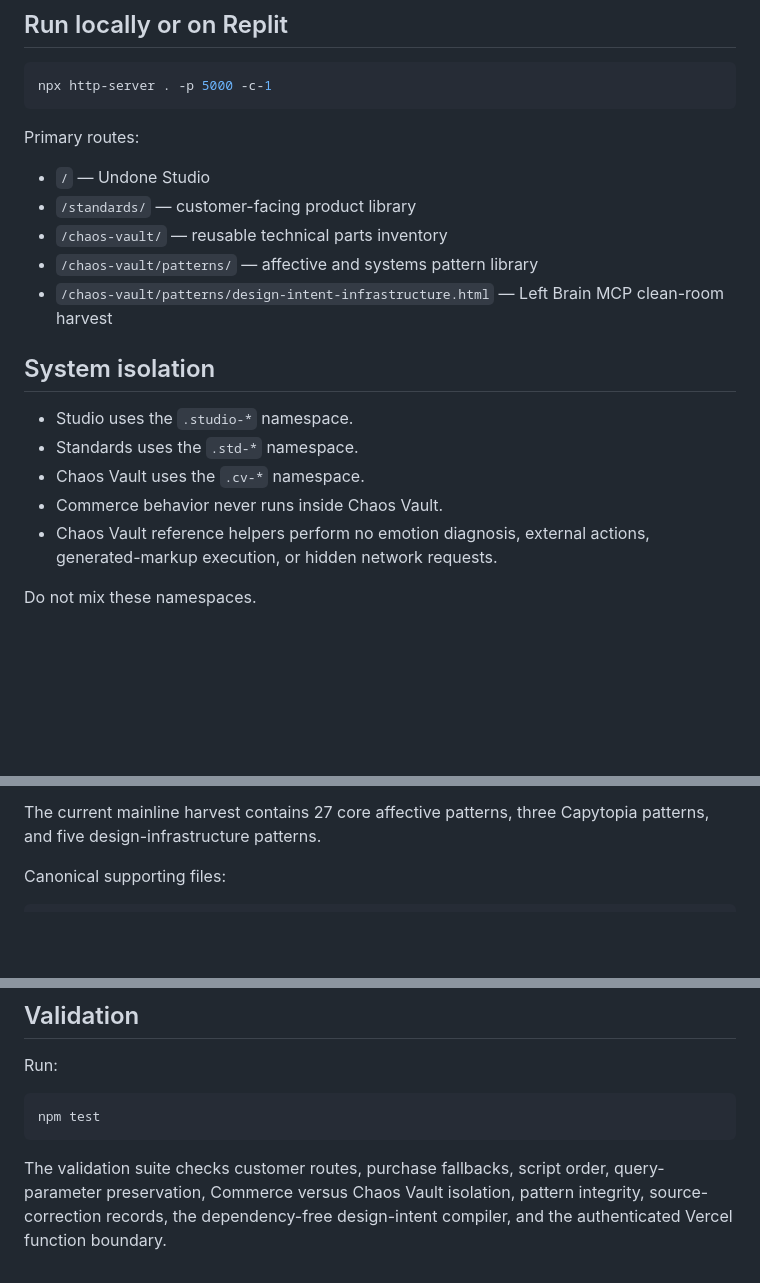
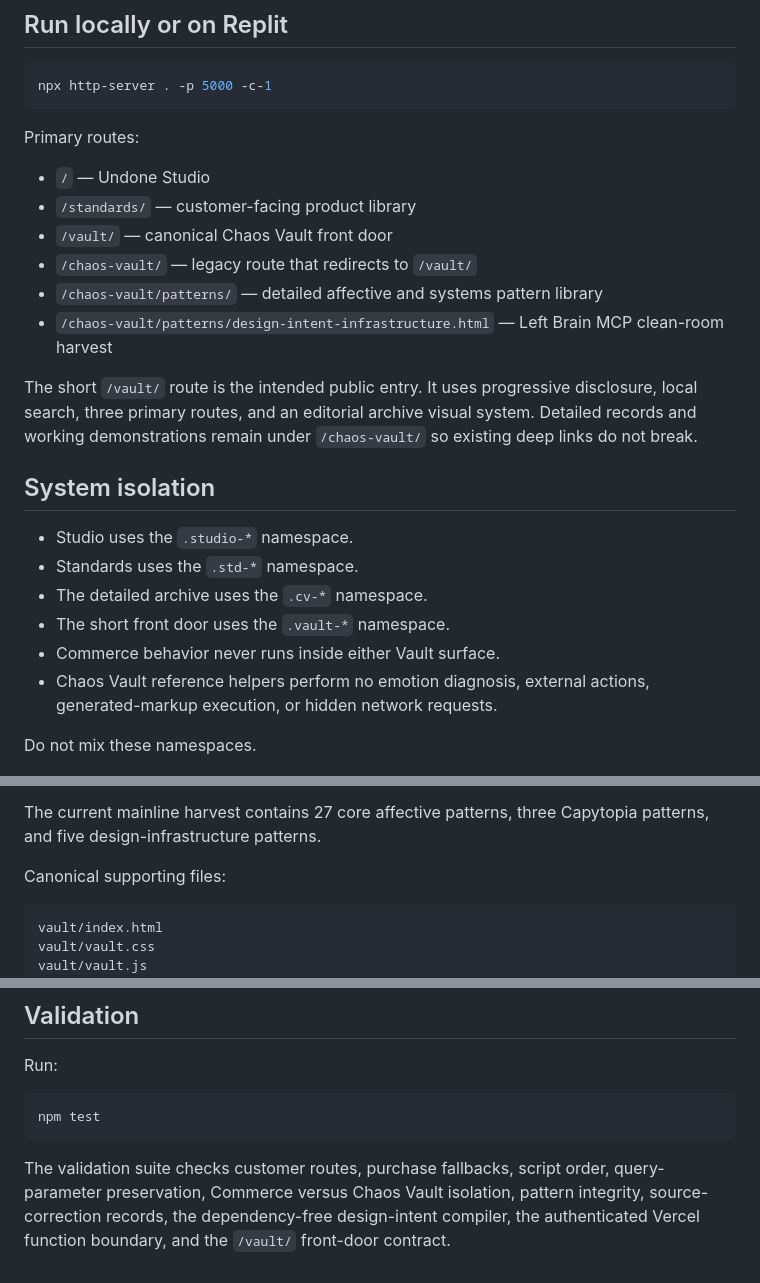
Before and after one commit to amydojo/undone-tools, a Markdown page: README.md, 3 parts joined by grey strips. Drawn GitHub-style; blank space fills up the shorter version.

Commit message:
Document short Vault route and front door

````diff
--- a/README.md
+++ b/README.md
@@ -12,16 +12,20 @@ Primary routes:
 
 - `/` — Undone Studio
 - `/standards/` — customer-facing product library
-- `/chaos-vault/` — reusable technical parts inventory
-- `/chaos-vault/patterns/` — affective and systems pattern library
+- `/vault/` — canonical Chaos Vault front door
+- `/chaos-vault/` — legacy route that redirects to `/vault/`
+- `/chaos-vault/patterns/` — detailed affective and systems pattern library
 - `/chaos-vault/patterns/design-intent-infrastructure.html` — Left Brain MCP clean-room harvest
+
+The short `/vault/` route is the intended public entry. It uses progressive disclosure, local search, three primary routes, and an editorial archive visual system. Detailed records and working demonstrations remain under `/chaos-vault/` so existing deep links do not break.
 
 ## System isolation
 
 - Studio uses the `.studio-*` namespace.
 - Standards uses the `.std-*` namespace.
-- Chaos Vault uses the `.cv-*` namespace.
-- Commerce behavior never runs inside Chaos Vault.
+- The detailed archive uses the `.cv-*` namespace.
+- The short front door uses the `.vault-*` namespace.
+- Commerce behavior never runs inside either Vault surface.
 - Chaos Vault reference helpers perform no emotion diagnosis, external actions, generated-markup execution, or hidden network requests.
 
 Do not mix these namespaces.
@@ -55,6 +59,9 @@ The current mainline harvest contains 27 core affective patterns, three Capytopi
 Canonical supporting files:
 
 ```text
+vault/index.html
+vault/vault.css
+vault/vault.js
 chaos-vault/data/affective-patterns.json
 chaos-vault/data/capytopia-patterns.json
 chaos-vault/data/design-intent-patterns.json
@@ -165,4 +170,4 @@ Run:
 npm test
 ```
 
-The validation suite checks customer routes, purchase fallbacks, script order, query-parameter preservation, Commerce versus Chaos Vault isolation, pattern integrity, source-correction records, the dependency-free design-intent compiler, and the authenticated Vercel function boundary.
+The validation suite checks customer routes, purchase fallbacks, script order, query-parameter preservation, Commerce versus Chaos Vault isolation, pattern integrity, source-correction records, the dependency-free design-intent compiler, the authenticated Vercel function boundary, and the `/vault/` front-door contract.
````
Also changed, not shown: other parts of README.md (+0 -2 lines).
